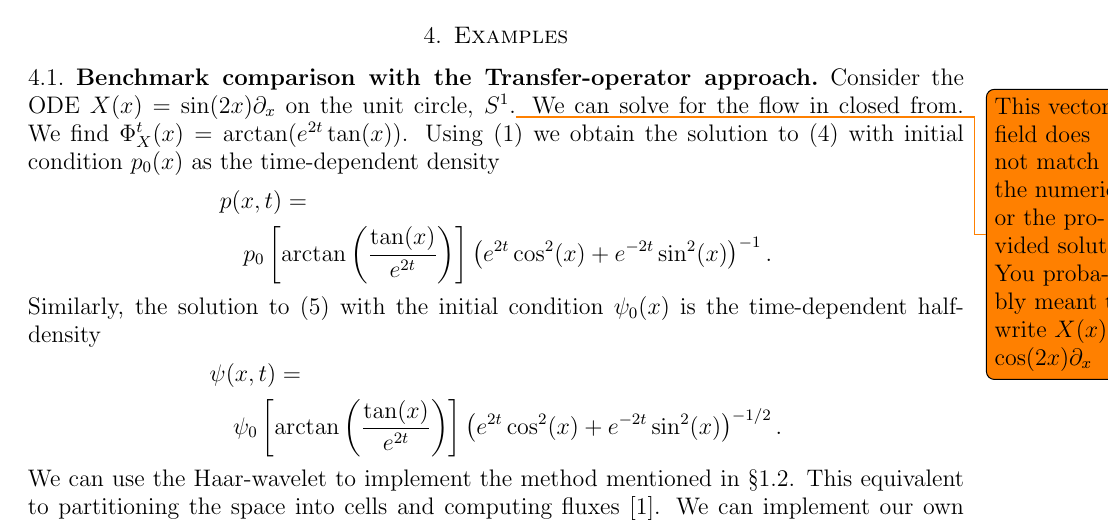
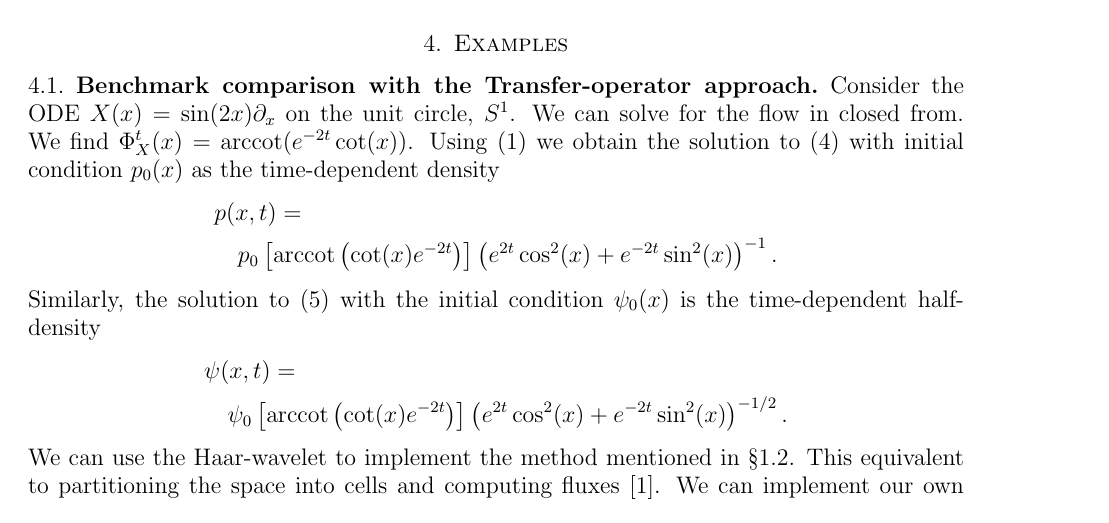
Before and after one commit to hoj201/JacobsVasudevan_ACC_2015, a LaTeX paper (JacobsVasudevan_ACC_2015.tex): part of page 7 of 15, cut so that both start at the same text. Compiled offline with pdfLaTeX.

Commit message:
modified the formulas for the flow map on S^1

```diff
--- a/JacobsVasudevan_ACC_2015.tex
+++ b/JacobsVasudevan_ACC_2015.tex
@@ -25,6 +25,7 @@
 \DeclareMathOperator{\GL}{GL}
 \DeclareMathOperator{\Dens}{Dens}
 \DeclareMathOperator{\pr}{pr}
+\DeclareMathOperator{\arccot}{arccot}
 
 \title{
   A
@@ -842,20 +843,20 @@
 \label{sec:Examples}
 
 \subsection{Benchmark comparison with the Transfer-operator approach}
-Consider the ODE $X(x) = \sin(2x) \partial_x$ on the unit circle, $S^1$.\todo{This vector field does not match the numerics or the provided solution.  You probably meant to write $X(x) = \cos(2x) \partial_x$}
+Consider the ODE $X(x) = \sin(2x) \partial_x$ on the unit circle, $S^1$.
 We can solve for the flow in closed from.  We find
-$\Phi_X^t(x) = \arctan( e^{2t} \tan(x) )$.
+$\Phi_X^t(x) = \arccot( e^{-2t} \cot(x) )$.
 Using \eqref{eq:push_forward}
 we obtain the solution to \eqref{eq:density_advection2} with initial condition $p_0(x)$ as the time-dependent density
 \begin{align*}
   &p(x,t) = \\
-  &\quad p_0\left[ \arctan \left( \frac{ \tan(x)}{e^{2t}} \right)\right]
+  &\quad p_0\left[ \arccot \left( \cot(x)e^{-2t} \right)\right]
   \left( e^{2t} \cos^2(x) + e^{-2t} \sin^2(x)  \right)^{-1}.
 \end{align*}
 Similarly, the solution to \eqref{eq:half_density_advection} with the initial condition $\psi_0(x)$ is the time-dependent half-density
 \begin{align*}
   &\psi(x,t) = \\
-  &\quad \psi_0\left[\arctan\left( \frac{ \tan(x)}{e^{2t}} \right) \right]
+  &\quad \psi_0\left[\arccot\left( \cot(x)e^{-2t} \right) \right]
   \left( e^{2t} \cos^2(x) + e^{-2t} \sin^2(x) \right)^{-1/2}.
 \end{align*}
 We can use the Haar-wavelet to implement the method mentioned in \S \ref{sec:naive}.  This equivalent to partitioning the space into cells and computing fluxes \cite{FroylandJungeKoltai2013}.  We can implement our own method with respect to the Haar wavelet as well (i.e. \S \ref{sec:scheme}).  Snapshots are shown in figure \ref{fig:one_dim_system}.
```
